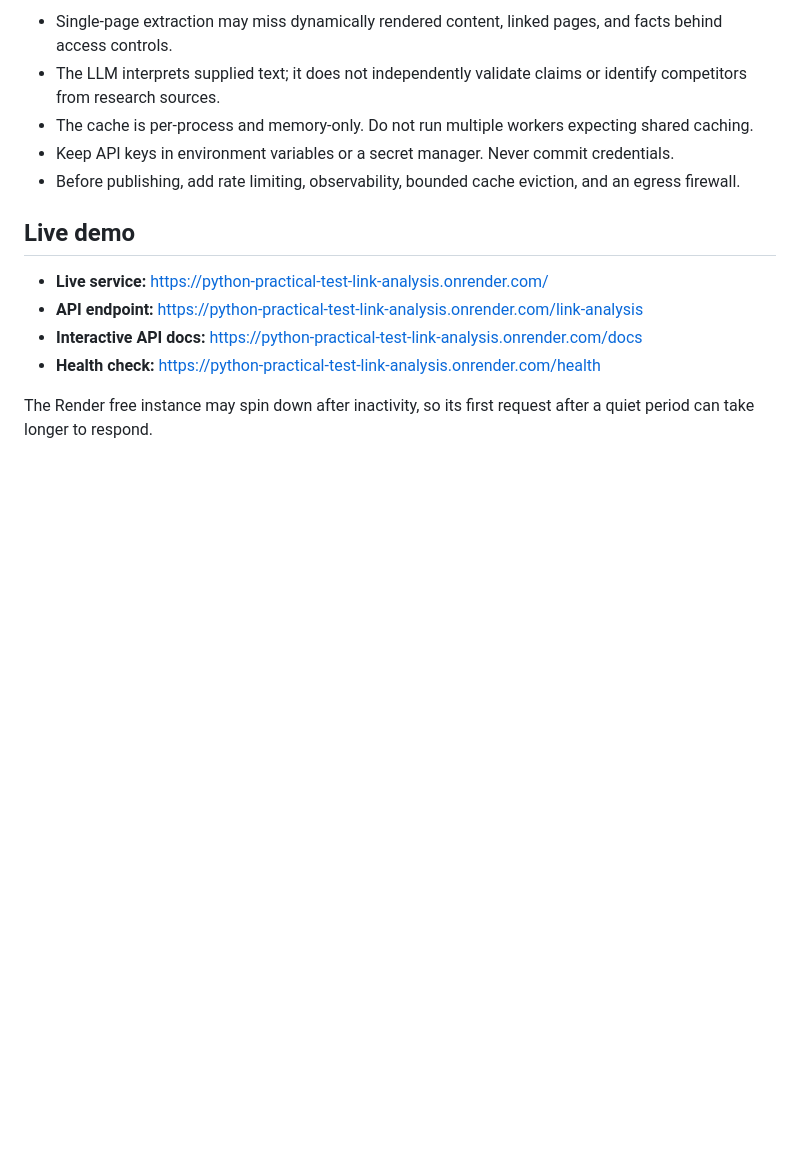
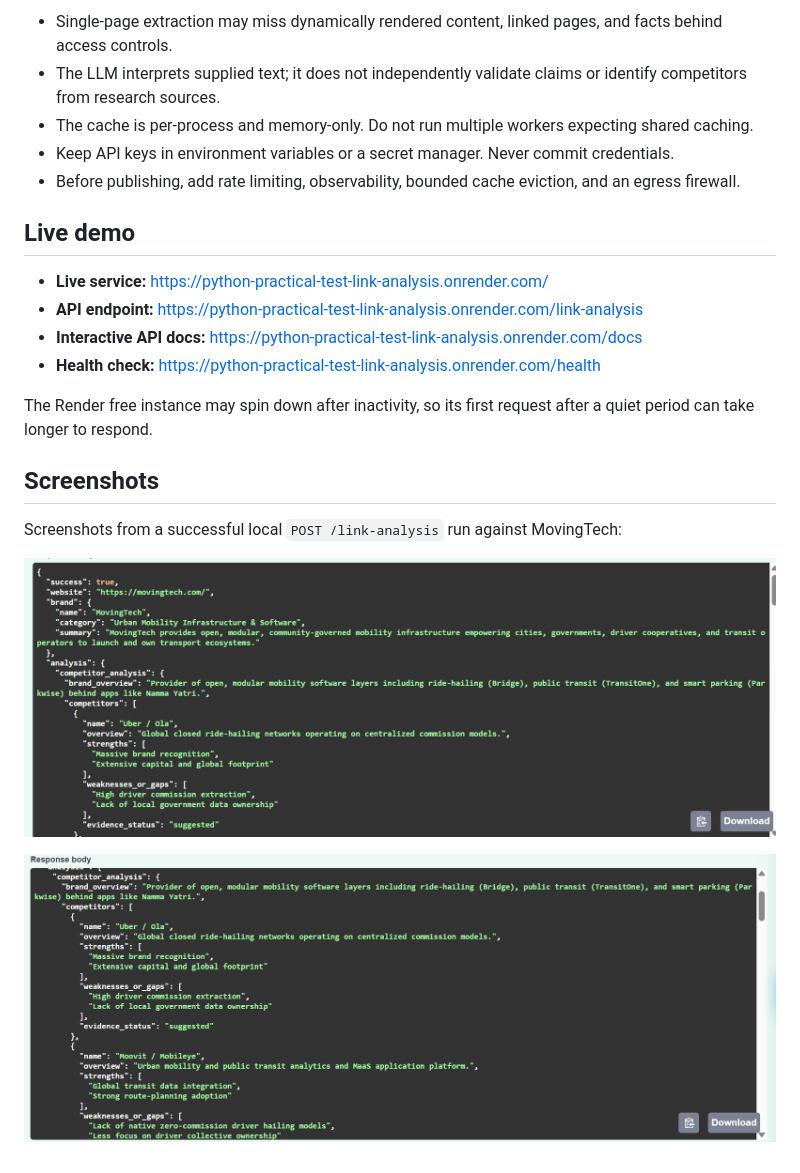
Before and after one commit to Achal-pandey5623/Python-Practical-Test-Link-Analysis, a Markdown page: README.md, the part around the change. Drawn GitHub-style; pictures changed too: docs/screenshots/link-analysis-competitor-analysis.png (added), docs/screenshots/link-analysis-response-overview.png (added); blank space fills up the shorter version.

Commit message:
docs: add API response screenshots

```diff
--- a/README.md
+++ b/README.md
@@ -153,3 +153,11 @@ Pricing and model capabilities checked 19 November 2026. Rates and model availab
 - **Health check:** <https://python-practical-test-link-analysis.onrender.com/health>
 
 The Render free instance may spin down after inactivity, so its first request after a quiet period can take longer to respond.
+
+## Screenshots
+
+Screenshots from a successful local `POST /link-analysis` run against MovingTech:
+
+![Successful response with brand details](docs/screenshots/link-analysis-response-overview.png)
+
+![Competitor analysis response](docs/screenshots/link-analysis-competitor-analysis.png)
```
